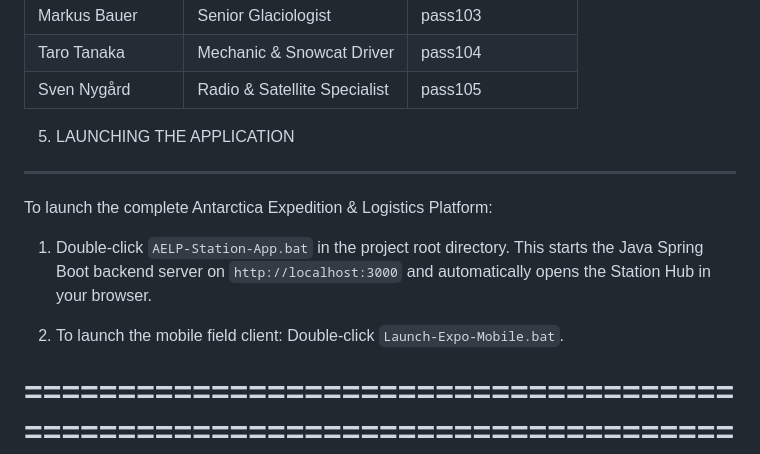
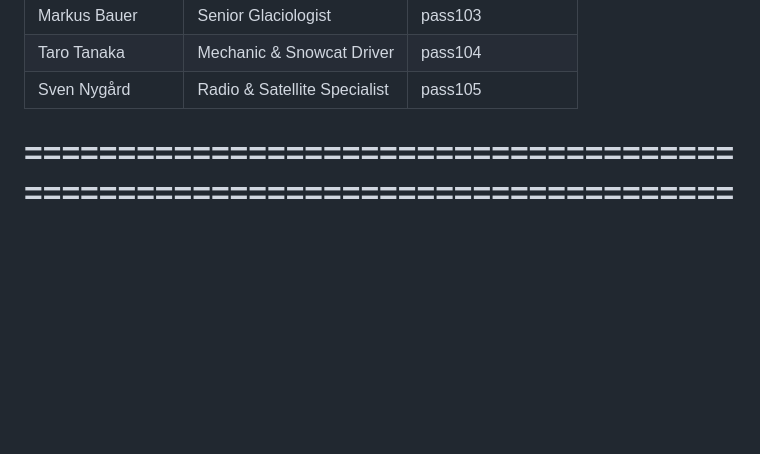
Before and after one commit to jaycodesfrr/AELP-Logistics-system, a Markdown page: README.md, the part around the change. GitHub-like rendering; blank space fills up the shorter version.

```diff
--- a/README.md
+++ b/README.md
@@ -144,15 +144,6 @@ Taro Tanaka            | Mechanic & Snowcat Driver    | pass104
 Sven Nygård            | Radio & Satellite Specialist | pass105
 
 
-5. LAUNCHING THE APPLICATION
---------------------------------------------------------------------------------
-To launch the complete Antarctica Expedition & Logistics Platform:
-
-1. Double-click `AELP-Station-App.bat` in the project root directory.
-   This starts the Java Spring Boot backend server on `http://localhost:3000` and automatically opens the Station Hub in your browser.
-
-2. To launch the mobile field client:
-   Double-click `Launch-Expo-Mobile.bat`.
 
 ================================================================================
                ANTARCTICA EXPEDITION & LOGISTICS PLATFORM (AELP)
```
